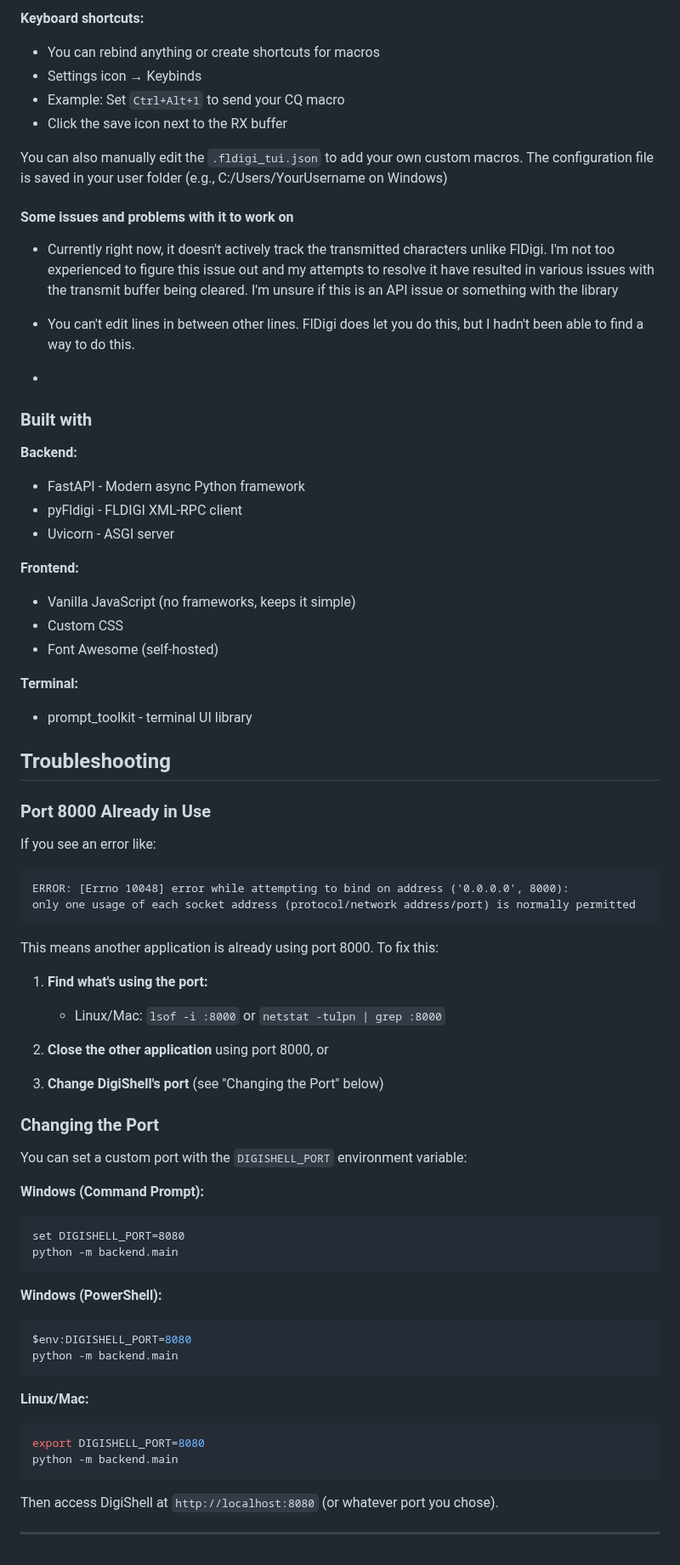
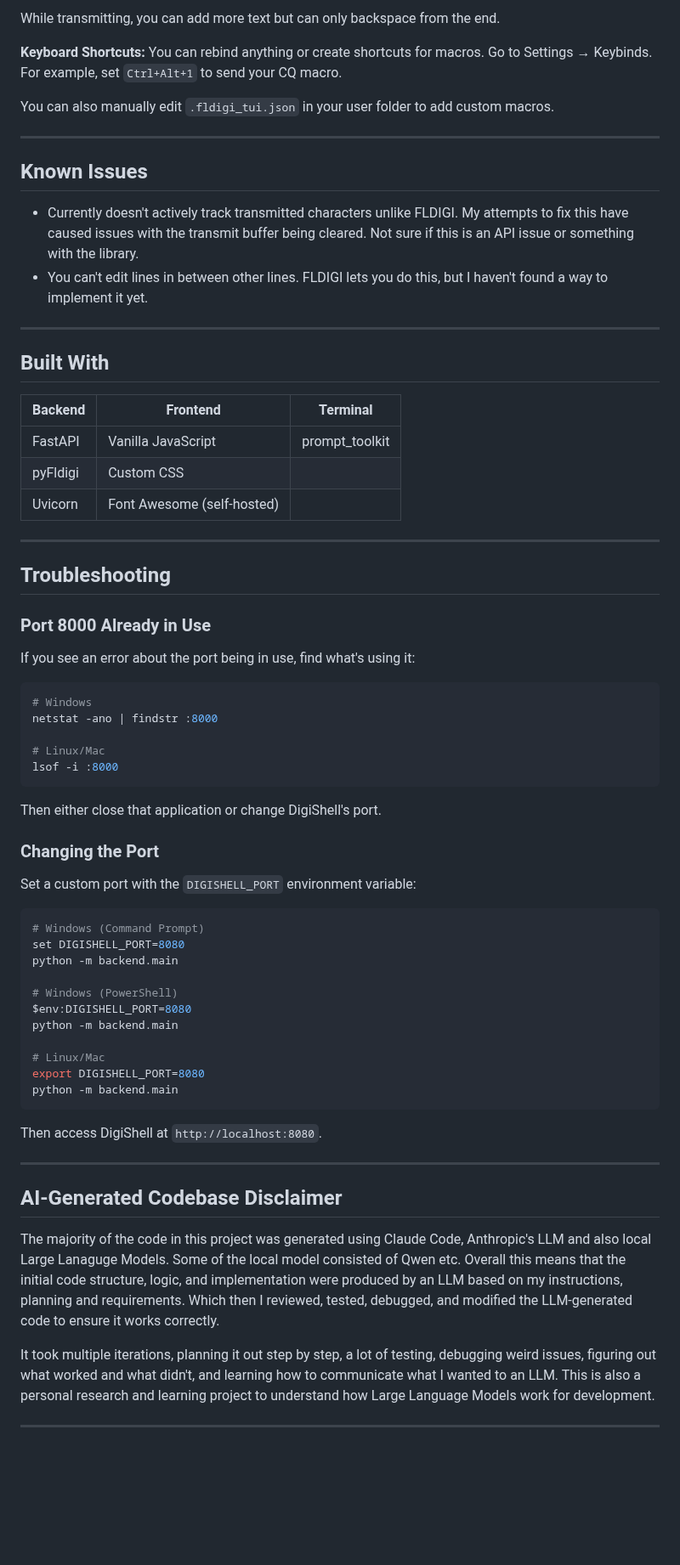
Before and after one commit to Caleb-J773/DigiShell, a Markdown page: README.md, the part around one of its changes. Shown at 85% size. Drawn GitHub-style; blank space fills up the shorter version.

Commit message:
Revise README for clarity and security warnings
Updated the README to clarify the purpose and usage of DigiShell, including security warnings and installation instructions.

````diff
--- a/README.md
+++ b/README.md
@@ -112,74 +103,71 @@ python run_tui.py
 
-**Keyboard shortcuts:**
-- You can rebind anything or create shortcuts for macros
-- Settings icon → Keybinds
-- Example: Set `Ctrl+Alt+1` to send your CQ macro
-- Click the save icon next to the RX buffer
+While transmitting, you can add more text but can only backspace from the end.
 
-You can also manually edit the `.fldigi_tui.json` to add your own custom macros. The configuration file is saved in your user folder (e.g., C:/Users/YourUsername on Windows)
+**Keyboard Shortcuts:** You can rebind anything or create shortcuts for macros. Go to Settings → Keybinds. For example, set `Ctrl+Alt+1` to send your CQ macro.
 
-#### Some issues and problems with it to work on
-- Currently right now, it doesn't actively track the transmitted characters unlike FlDigi. I'm not too experienced to figure this issue out and my attempts to resolve it have resulted in various issues with the transmit buffer being cleared. I'm unsure if this is an API issue or something with the library
--  You can't edit lines in between other lines. FlDigi does let you do this, but I hadn't been able to find a way to do this.
+You can also manually edit `.fldigi_tui.json` in your user folder to add custom macros.
 
--
-### Built with
+---
 
-**Backend:**
-- FastAPI - Modern async Python framework
-- pyFldigi - FLDIGI XML-RPC client
-- Uvicorn - ASGI server
+## Known Issues
 
-**Frontend:**
-- Vanilla JavaScript (no frameworks, keeps it simple)
-- Custom CSS
-- Font Awesome (self-hosted)
+- Currently doesn't actively track transmitted characters unlike FLDIGI. My attempts to fix this have caused issues with the transmit buffer being cleared. Not sure if this is an API issue or something with the library.
+- You can't edit lines in between other lines. FLDIGI lets you do this, but I haven't found a way to implement it yet.
 
-**Terminal:**
-- prompt_toolkit - terminal UI library
+---
+
+## Built With
+
+| Backend | Frontend | Terminal |
+|---------|----------|----------|
+| FastAPI | Vanilla JavaScript | prompt_toolkit |
+| pyFldigi | Custom CSS | |
+| Uvicorn | Font Awesome (self-hosted) | |
+
+---
 
 ## Troubleshooting
 
 ### Port 8000 Already in Use
 
-If you see an error like:
-```
-ERROR: [Errno 10048] error while attempting to bind on address ('0.0.0.0', 8000):
-only one usage of each socket address (protocol/network address/port) is normally permitted
+If you see an error about the port being in use, find what's using it:
+
+```bash
+# Windows
+netstat -ano | findstr :8000
+
+# Linux/Mac
+lsof -i :8000
 ```
 
-This means another application is already using port 8000. To fix this:
-
-1. **Find what's using the port:**
-   - Linux/Mac: `lsof -i :8000` or `netstat -tulpn | grep :8000`
-
-2. **Close the other application** using port 8000, or
-
-3. **Change DigiShell's port** (see "Changing the Port" below)
+Then either close that application or change DigiShell's port.
 
 ### Changing the Port
 
-You can set a custom port with the `DIGISHELL_PORT` environment variable:
+Set a custom port with the `DIGISHELL_PORT` environment variable:
 
-**Windows (Command Prompt):**
-```cmd
+```bash
+# Windows (Command Prompt)
 set DIGISHELL_PORT=8080
 python -m backend.main
-```
 
-**Windows (PowerShell):**
-```powershell
+# Windows (PowerShell)
 $env:DIGISHELL_PORT=8080
 python -m backend.main
-```
 
-**Linux/Mac:**
-```bash
+# Linux/Mac
 export DIGISHELL_PORT=8080
 python -m backend.main
 ```
 
-Then access DigiShell at `http://localhost:8080` (or whatever port you chose).
-
+Then access DigiShell at `http://localhost:8080`.
 
 ---
+## AI-Generated Codebase Disclaimer
+
+The majority of the code in this project was generated using Claude Code, Anthropic's LLM and also local Large Lanaguge Models. Some of the local model consisted of Qwen etc. Overall this means that the initial code structure, logic, and implementation were produced by an LLM based on my instructions, planning and requirements.
+Which then I reviewed, tested, debugged, and modified the LLM-generated code to ensure it works correctly.
+
+It took multiple iterations, planning it out step by step, a lot of testing, debugging weird issues, figuring out what worked and what didn't, and learning how to communicate what I wanted to an LLM. This is also a personal research and learning project to understand how Large Language Models work for development.
+
+---
````
Also changed, not shown: other parts of README.md (+48 -57 lines).
